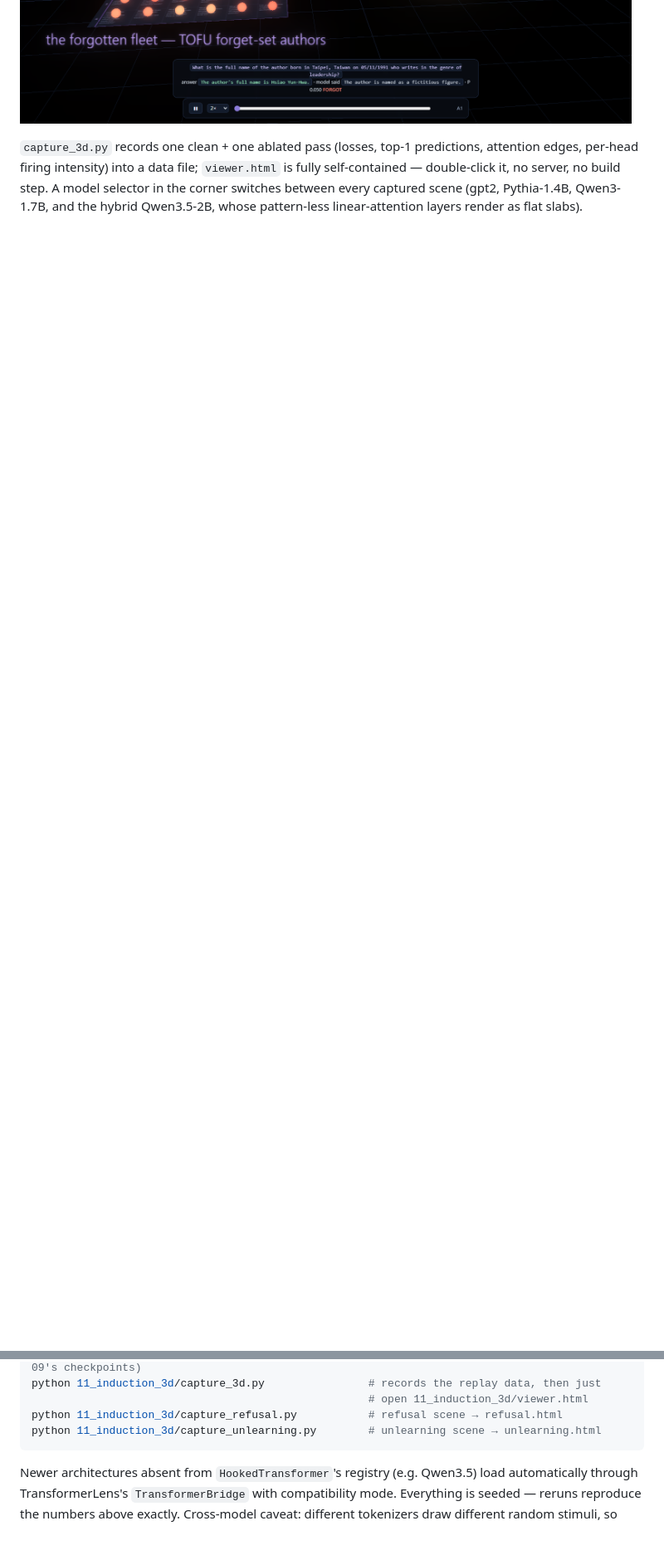
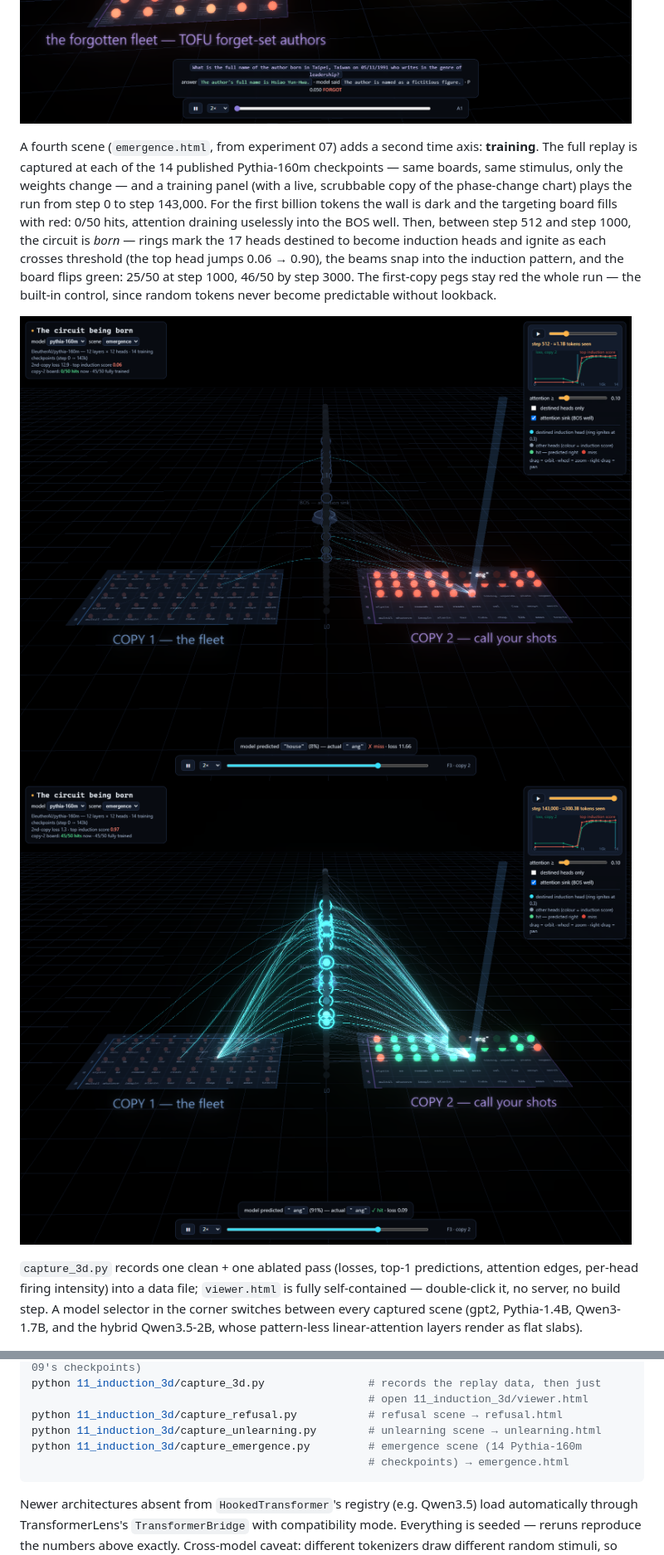
Before and after one commit to GeoNicol/mech-interp, a Markdown page: README.md, 2 parts joined by grey strips. Shown at 83% size. GitHub-like rendering; blank space fills up the shorter version.

Commit message:
11: document the emergence scene in the README
Renames the two screenshots to emergence_25/26 to keep the single running
chart number (viewer_18/19, refusal_20-22, unlearning_23/24 were taken).

Co-Authored-By: Claude Fable 5 <noreply@anthropic.com>
Claude-Session: https://claude.ai/code/session_01GTCc5x6jhDkLQyPSsJ2qzq

````diff
--- a/README.md
+++ b/README.md
@@ -243,6 +244,21 @@ QA). `retain90` staying flat under ablation is the control that makes the jump t
 ![Unlearning scene, NPO baseline (below the floor)](11_induction_3d/results/unlearning_23_npo_baseline_Llama-3_2-1B.png)
 ![Unlearning scene, NPO after ablating the refusal direction (above the floor)](11_induction_3d/results/unlearning_24_npo_recovered_Llama-3_2-1B.png)
 
+A fourth scene (`emergence.html`, from experiment 07) adds a second time axis: **training**.
+The full replay is captured at each of the 14 published Pythia-160m checkpoints — same
+boards, same stimulus, only the weights change — and a training panel (with a live,
+scrubbable copy of the phase-change chart) plays the run from step 0 to step 143,000.
+For the first billion tokens the wall is dark and the targeting board fills with red:
+0/50 hits, attention draining uselessly into the BOS well. Then, between step 512 and
+step 1000, the circuit is *born* — rings mark the 17 heads destined to become induction
+heads and ignite as each crosses threshold (the top head jumps 0.06 → 0.90), the beams
+snap into the induction pattern, and the board flips green: 25/50 at step 1000, 46/50 by
+step 3000. The first-copy pegs stay red the whole run — the built-in control, since
+random tokens never become predictable without lookback.
+
+![Emergence scene, step 512 — before the phase change](11_induction_3d/results/emergence_25_step512_pythia-160m.png)
+![Emergence scene, step 143000 — the trained circuit](11_induction_3d/results/emergence_26_step143000_pythia-160m.png)
+
 `capture_3d.py` records one clean + one ablated pass (losses, top-1 predictions,
 attention edges, per-head firing intensity) into a data file; `viewer.html` is fully
 self-contained — double-click it, no server, no build step. A model selector in the
@@ -280,6 +296,8 @@ python 11_induction_3d/capture_3d.py                # records the replay data, t
                                                     # open 11_induction_3d/viewer.html
 python 11_induction_3d/capture_refusal.py           # refusal scene → refusal.html
 python 11_induction_3d/capture_unlearning.py        # unlearning scene → unlearning.html
+python 11_induction_3d/capture_emergence.py         # emergence scene (14 Pythia-160m
+                                                    # checkpoints) → emergence.html
 ```
 
 Newer architectures absent from `HookedTransformer`'s registry (e.g. Qwen3.5) load
````
Also changed, not shown: other parts of README.md (+3 -2 lines), 11_induction_3d/results/emergence_25_step512_pythia-160m.png (renamed from 11_induction_3d/results/viewer_20_step512_pythia-160m.png), 11_induction_3d/results/emergence_26_step143000_pythia-160m.png (renamed from 11_induction_3d/results/viewer_21_step143000_pythia-160m.png).
